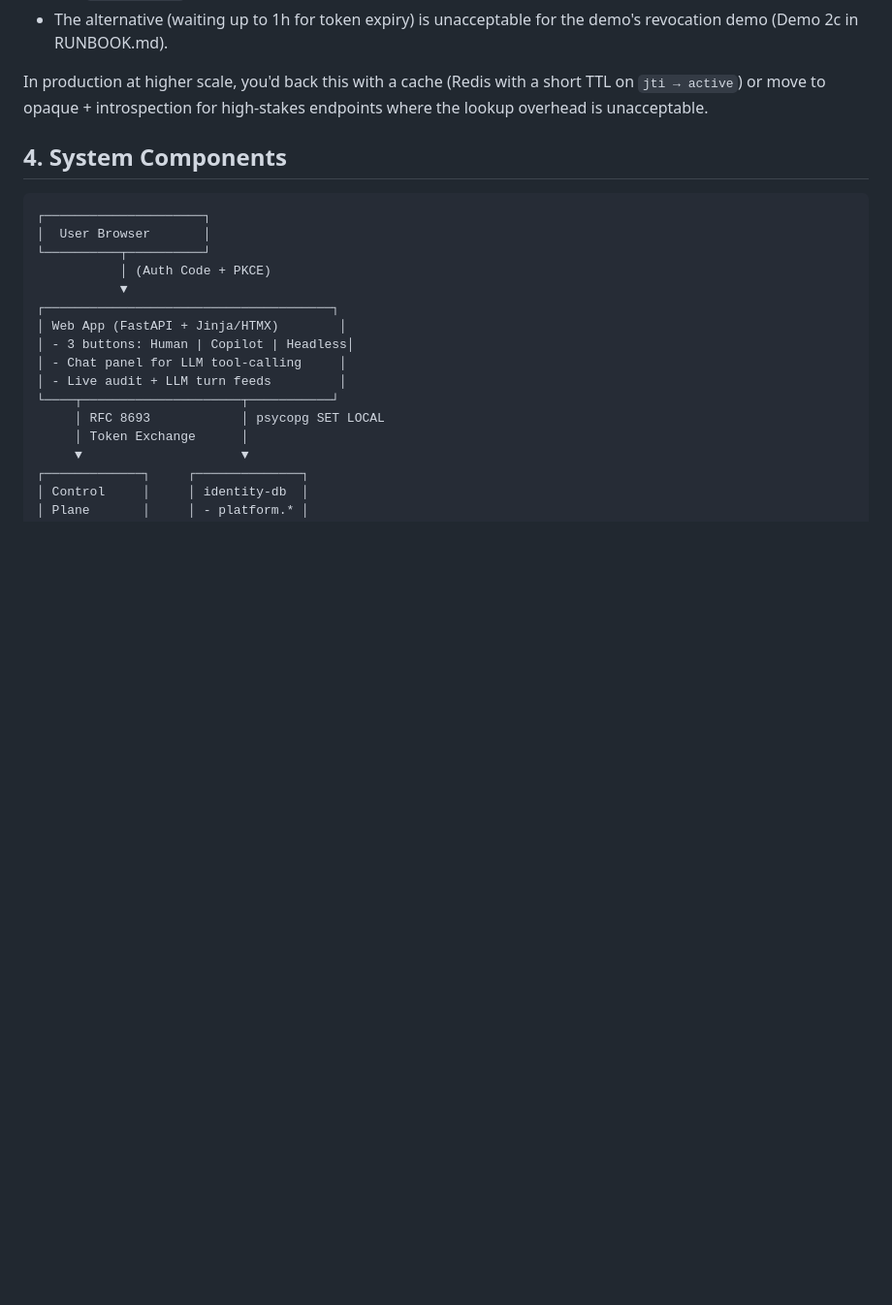
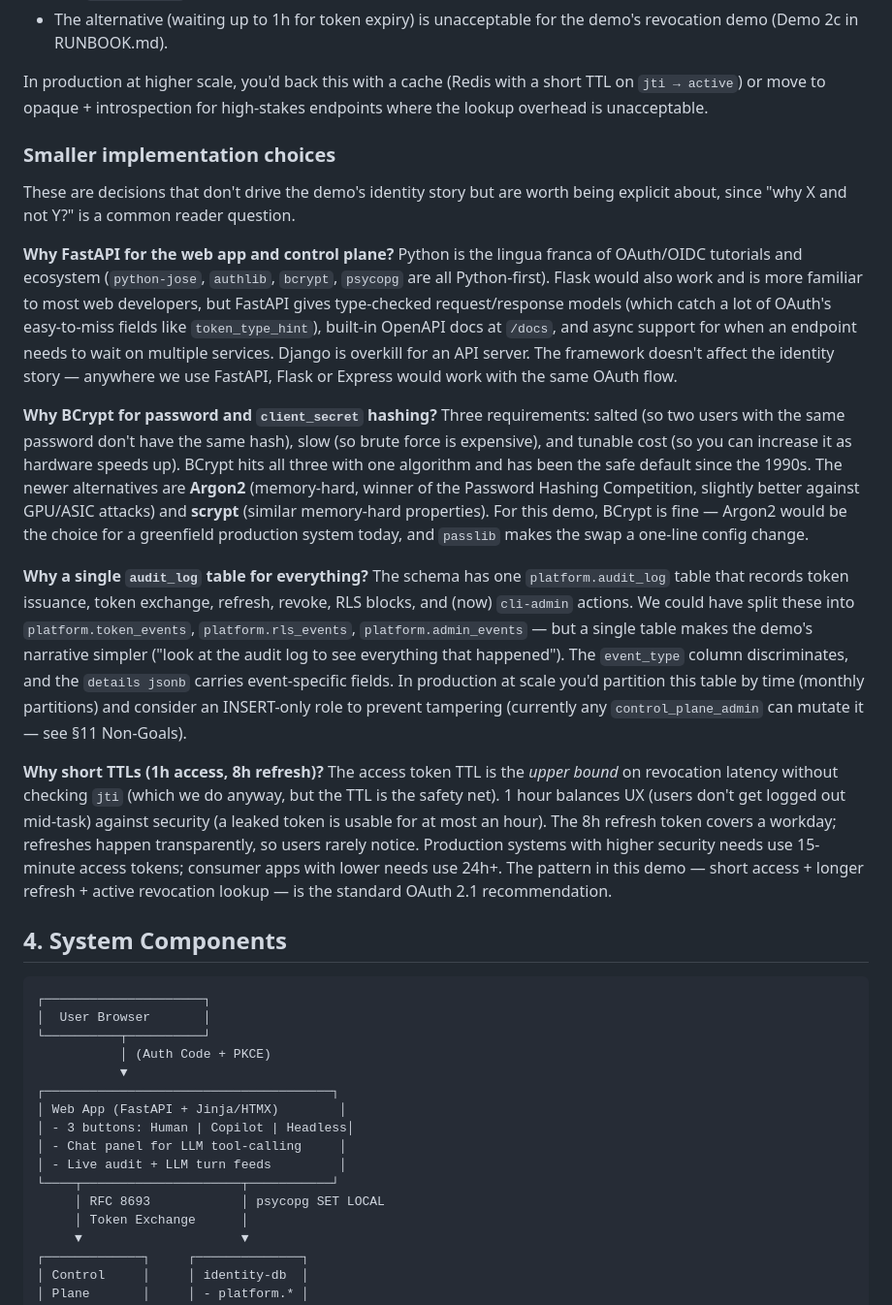
Before and after one commit to theRealMarkCastillo/identity-demo, a Markdown page: docs/ARCHITECTURE.md, the part around the change. Shown at 97% size. Rendered like a GitHub page; blank space fills up the shorter version.

Commit message:
Document four smaller implementation choices in §3
Bundled into one 'Smaller implementation choices' section so §3
doesn't fragment into many tiny subsections.

- Why FastAPI (vs Flask/Django) — Python ecosystem fit, framework
  doesn't affect identity story.
- Why BCrypt (vs Argon2/scrypt) — safe default; Argon2 would be the
  choice for greenfield production today; passlib makes the swap easy.
- Why a single audit_log table — narrative simplicity over separation
  of concerns; partitioning + INSERT-only role noted as production needs.
- Why short TTLs (1h access / 8h refresh) — UX vs revocation-window
  trade-off; matches OAuth 2.1 standard recommendation.

```diff
--- a/docs/ARCHITECTURE.md
+++ b/docs/ARCHITECTURE.md
@@ -245,6 +245,18 @@ We chose `jti` lookup because it gives instant revocation at the cost of one ind
 - The alternative (waiting up to 1h for token expiry) is unacceptable for the demo's revocation demo (Demo 2c in RUNBOOK.md).
 
 In production at higher scale, you'd back this with a cache (Redis with a short TTL on `jti → active`) or move to opaque + introspection for high-stakes endpoints where the lookup overhead is unacceptable.
+
+### Smaller implementation choices
+
+These are decisions that don't drive the demo's identity story but are worth being explicit about, since "why X and not Y?" is a common reader question.
+
+**Why FastAPI for the web app and control plane?** Python is the lingua franca of OAuth/OIDC tutorials and ecosystem (`python-jose`, `authlib`, `bcrypt`, `psycopg` are all Python-first). Flask would also work and is more familiar to most web developers, but FastAPI gives type-checked request/response models (which catch a lot of OAuth's easy-to-miss fields like `token_type_hint`), built-in OpenAPI docs at `/docs`, and async support for when an endpoint needs to wait on multiple services. Django is overkill for an API server. The framework doesn't affect the identity story — anywhere we use FastAPI, Flask or Express would work with the same OAuth flow.
+
+**Why BCrypt for password and `client_secret` hashing?** Three requirements: salted (so two users with the same password don't have the same hash), slow (so brute force is expensive), and tunable cost (so you can increase it as hardware speeds up). BCrypt hits all three with one algorithm and has been the safe default since the 1990s. The newer alternatives are **Argon2** (memory-hard, winner of the Password Hashing Competition, slightly better against GPU/ASIC attacks) and **scrypt** (similar memory-hard properties). For this demo, BCrypt is fine — Argon2 would be the choice for a greenfield production system today, and `passlib` makes the swap a one-line config change.
+
+**Why a single `audit_log` table for everything?** The schema has one `platform.audit_log` table that records token issuance, token exchange, refresh, revoke, RLS blocks, and (now) `cli-admin` actions. We could have split these into `platform.token_events`, `platform.rls_events`, `platform.admin_events` — but a single table makes the demo's narrative simpler ("look at the audit log to see everything that happened"). The `event_type` column discriminates, and the `details jsonb` carries event-specific fields. In production at scale you'd partition this table by time (monthly partitions) and consider an INSERT-only role to prevent tampering (currently any `control_plane_admin` can mutate it — see §11 Non-Goals).
+
+**Why short TTLs (1h access, 8h refresh)?** The access token TTL is the *upper bound* on revocation latency without checking `jti` (which we do anyway, but the TTL is the safety net). 1 hour balances UX (users don't get logged out mid-task) against security (a leaked token is usable for at most an hour). The 8h refresh token covers a workday; refreshes happen transparently, so users rarely notice. Production systems with higher security needs use 15-minute access tokens; consumer apps with lower needs use 24h+. The pattern in this demo — short access + longer refresh + active revocation lookup — is the standard OAuth 2.1 recommendation.
 
 ## 4. System Components
 
```
